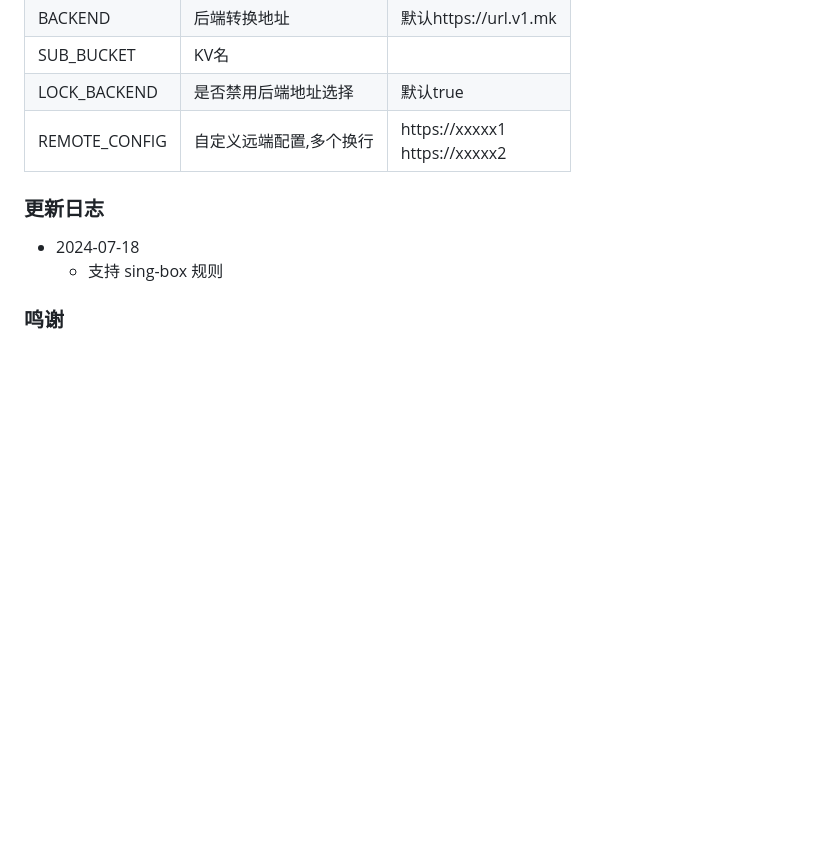
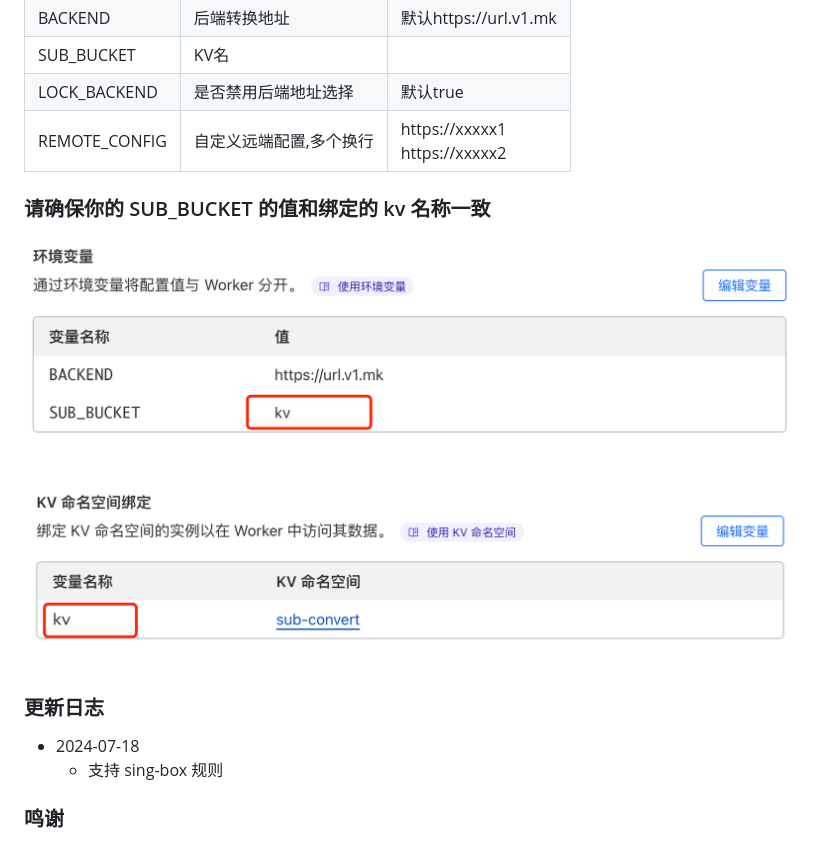
Before and after one commit to jwyGithub/subconverter-cloudflare, a Markdown page: README.md, the part around the change. Drawn GitHub-style; pictures changed too: image-2.png (added), image.png (added); blank space fills up the shorter version.

Commit message:
doc: update

```diff
--- a/README.md
+++ b/README.md
@@ -45,6 +45,10 @@ subconverter-cloudflare
   </tr>
 </table>
 
+### 请确保你的 SUB_BUCKET 的值和绑定的 kv 名称一致
+
+![alt text](image.png) ![alt text](image-2.png)
+
 ### 更新日志
 
 -   2024-07-18
```
